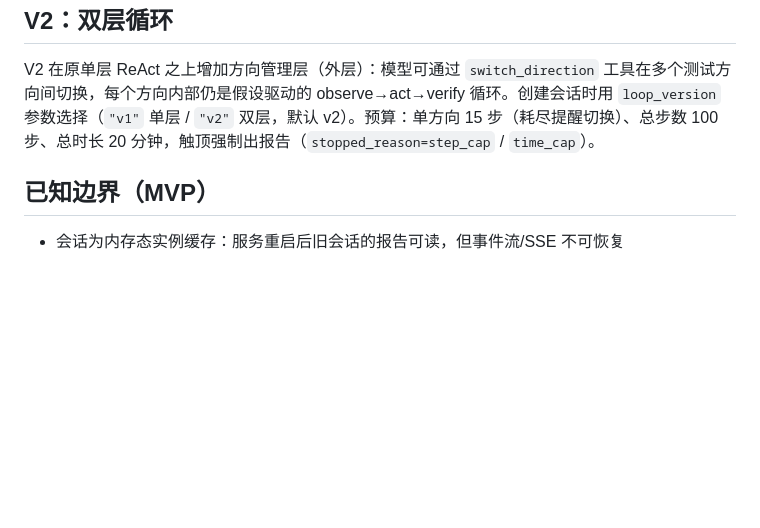
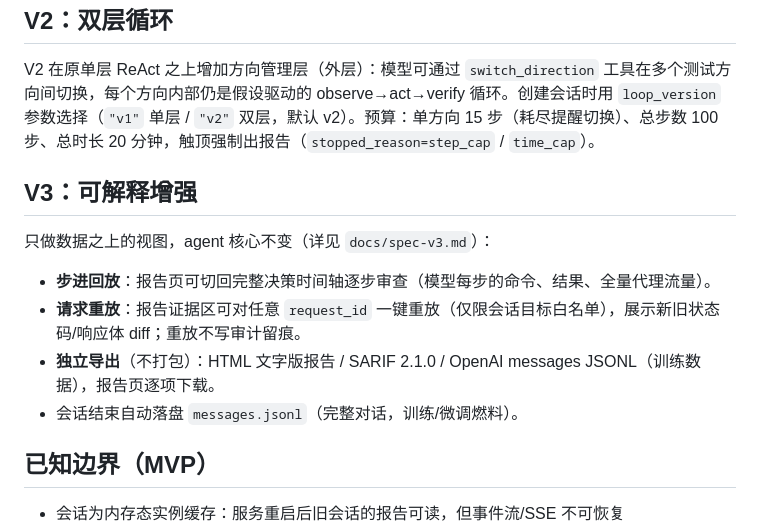
Before and after one commit to ykwolf1/vulnhound, a Markdown page: README.md, the part around the change. GitHub-like rendering; blank space fills up the shorter version.

Commit message:
docs: V3 section in README

```diff
--- a/README.md
+++ b/README.md
@@ -88,6 +88,15 @@ sessions/ 会话目录：meta.json / events.jsonl / proxy.jsonl / report.json
 
 V2 在原单层 ReAct 之上增加方向管理层（外层）：模型可通过 `switch_direction` 工具在多个测试方向间切换，每个方向内部仍是假设驱动的 observe→act→verify 循环。创建会话时用 `loop_version` 参数选择（`"v1"` 单层 / `"v2"` 双层，默认 v2）。预算：单方向 15 步（耗尽提醒切换）、总步数 100 步、总时长 20 分钟，触顶强制出报告（`stopped_reason=step_cap` / `time_cap`）。
 
+## V3：可解释增强
+
+只做数据之上的视图，agent 核心不变（详见 `docs/spec-v3.md`）：
+
+- **步进回放**：报告页可切回完整决策时间轴逐步审查（模型每步的命令、结果、全量代理流量）。
+- **请求重放**：报告证据区可对任意 `request_id` 一键重放（仅限会话目标白名单），展示新旧状态码/响应体 diff；重放不写审计留痕。
+- **独立导出**（不打包）：HTML 文字版报告 / SARIF 2.1.0 / OpenAI messages JSONL（训练数据），报告页逐项下载。
+- 会话结束自动落盘 `messages.jsonl`（完整对话，训练/微调燃料）。
+
 ## 已知边界（MVP）
 
 - 会话为内存态实例缓存：服务重启后旧会话的报告可读，但事件流/SSE 不可恢复
```
